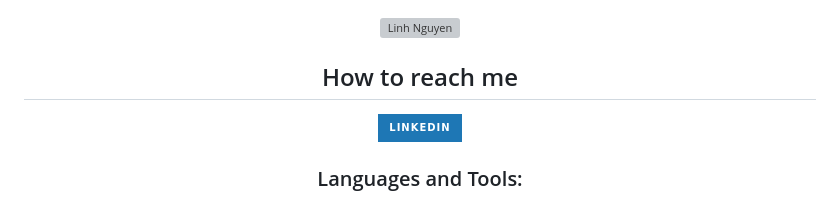
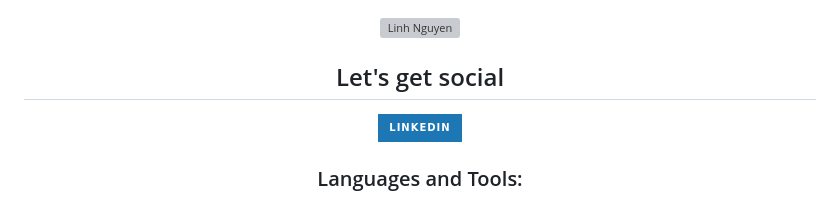
Before and after one commit to jakuzzibubbles/jakuzzibubbles, a Markdown page: README.md, the part around the change. GitHub-like rendering; badges without logos; grey boxes are pictures that could not be loaded.

```diff
--- a/README.md
+++ b/README.md
@@ -2,7 +2,7 @@
 <img alt="Linh Nguyen" width="500" src="https://media.giphy.com/media/JIX9t2j0ZTN9S/giphy.gif" />
 </p>
 
-<h2 align="center">How to reach me</h2>
+<h2 align="center">Let's get social</h2>
 <p align="center">
 <a href="https://www.linkedin.com/in/jakuzzi263/" target="_blank">
 <img src=https://img.shields.io/badge/linkedin-%231E77B5.svg?&style=for-the-badge&logo=linkedin&logoColor=white alt=linkedin style="margin-bottom: 5px;" />
```
